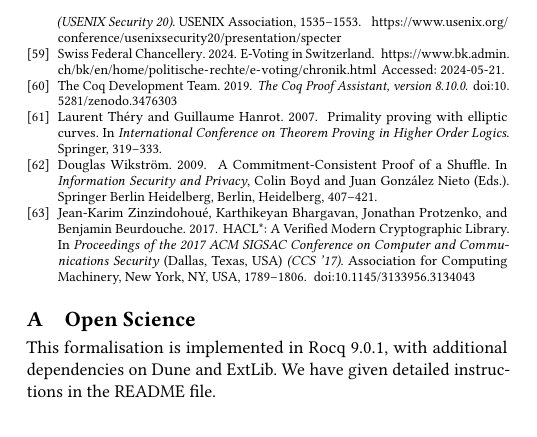
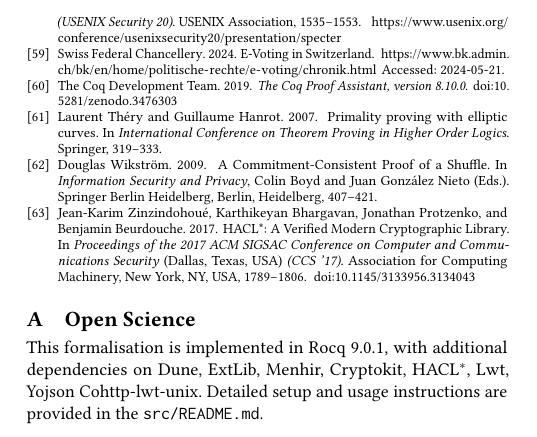
Before and after one commit to mukeshtiwari/SigmaProtocol, a LaTeX paper (paper/CCS/paper.tex): part of one column of page 14 of 14, cut so that both start at the same text, the shorter picture padded with empty space. Compiled offline with pdfLaTeX.

Commit message:
Added dependecies

```diff
--- a/paper/CCS/paper.tex
+++ b/paper/CCS/paper.tex
@@ -1208,7 +1208,7 @@ This paper was edited for grammar using ChatGPT.
 %% If your work has an appendix, this is the place to put it.
 \appendix
 \section{Open Science}
-This formalisation is implemented in Rocq 9.0.1, with additional dependencies on Dune and ExtLib. We have given detailed instructions in the README file.
+This formalisation is implemented in Rocq~9.0.1, with additional dependencies on Dune, ExtLib, Menhir, Cryptokit, HACL$^{*}$, Lwt, Yojson Cohttp-lwt-unix. Detailed setup and usage instructions are provided in the \texttt{src/README.md}.
 
 \end{document}
 \endinput
```
